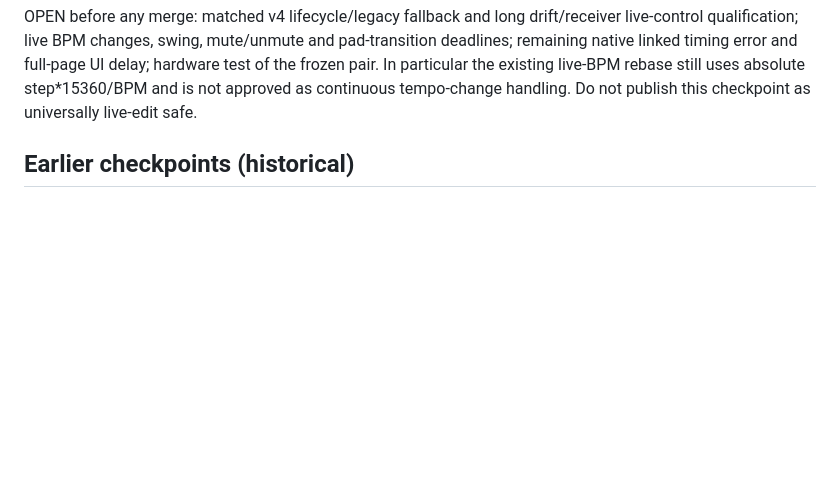
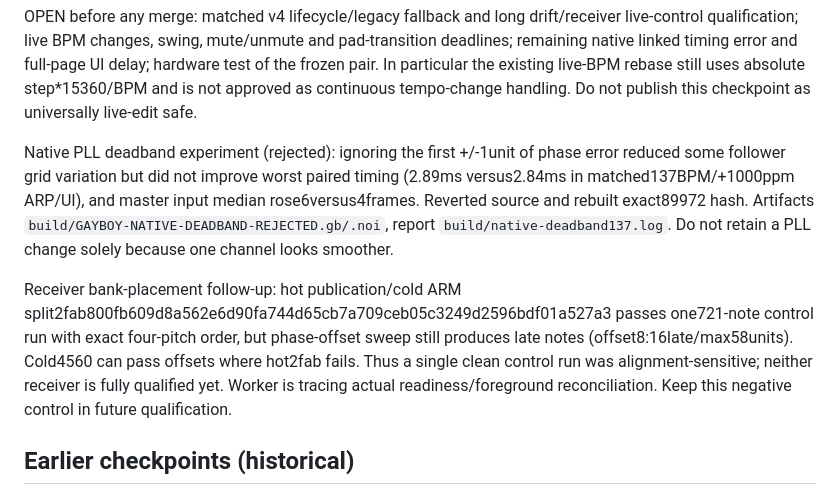
Before and after one commit to EvatechLTD/GAYBOY, a Markdown page: briefs/LIVELINKREWORK STATUS.md, the part around the change. Drawn GitHub-style; blank space fills up the shorter version.

Commit message:
Record phase-sensitive receiver controls and rejected PLL deadband

```diff
--- a/briefs/LIVELINKREWORK STATUS.md
+++ b/briefs/LIVELINKREWORK STATUS.md
@@ -21,6 +21,10 @@ Six controlled edit phases at120/240BPM and actual UI plot/resize/move now remai
 Latest source regressions: local normal seven-phase LFO benchmark, local Smooth and sync menu pass. Linked current-pattern Smooth with+1000ppm drift passes30sec,31-frame readiness, worst inter-device attack separation~0.366ms, zero ongoing graphics/wire faults. Native screen-on137BPM/+1000ppm ARP/UI test passes safety/count/stop checks with median3/4frames and max8/11frames input acknowledgement, but residual attack separation reaches~2.84ms: this test uses `--measure-only`, NOT strict timing qualification. Songlink and real LSDJ both directions passed the preceding source checkpoint; rerun if shared clock/wire paths change again. Reports are under `build/twink-v4-*` and receiver `build/basic-four-arp-v4-*`.
 
 OPEN before any merge: matched v4 lifecycle/legacy fallback and long drift/receiver live-control qualification; live BPM changes, swing, mute/unmute and pad-transition deadlines; remaining native linked timing error and full-page UI delay; hardware test of the frozen pair. In particular the existing live-BPM rebase still uses absolute step*15360/BPM and is not approved as continuous tempo-change handling. Do not publish this checkpoint as universally live-edit safe.
+
+Native PLL deadband experiment (rejected): ignoring the first +/-1unit of phase error reduced some follower grid variation but did not improve worst paired timing (2.89ms versus2.84ms in matched137BPM/+1000ppm ARP/UI), and master input median rose6versus4frames. Reverted source and rebuilt exact89972 hash. Artifacts `build/GAYBOY-NATIVE-DEADBAND-REJECTED.gb/.noi`, report `build/native-deadband137.log`. Do not retain a PLL change solely because one channel looks smoother.
+
+Receiver bank-placement follow-up: hot publication/cold ARM split2fab800fb609d8a562e6d90fa744d65cb7a709ceb05c3249d2596bdf01a527a3 passes one721-note control run with exact four-pitch order, but phase-offset sweep still produces late notes (offset8:16late/max58units). Cold4560 can pass offsets where hot2fab fails. Thus a single clean control run was alignment-sensitive; neither receiver is fully qualified yet. Worker is tracing actual readiness/foreground reconciliation. Keep this negative control in future qualification.
 
 ## Earlier checkpoints (historical)
 
```
